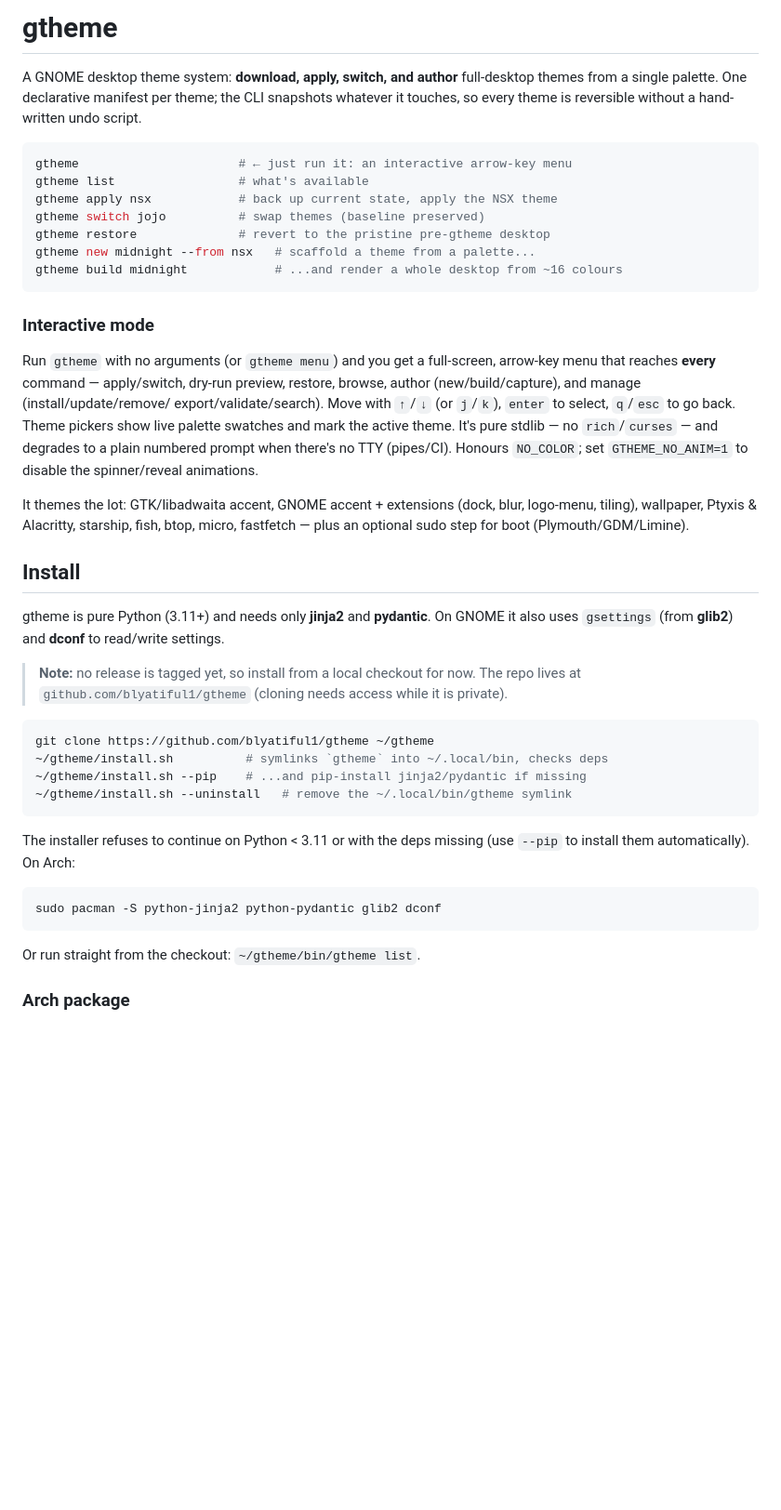
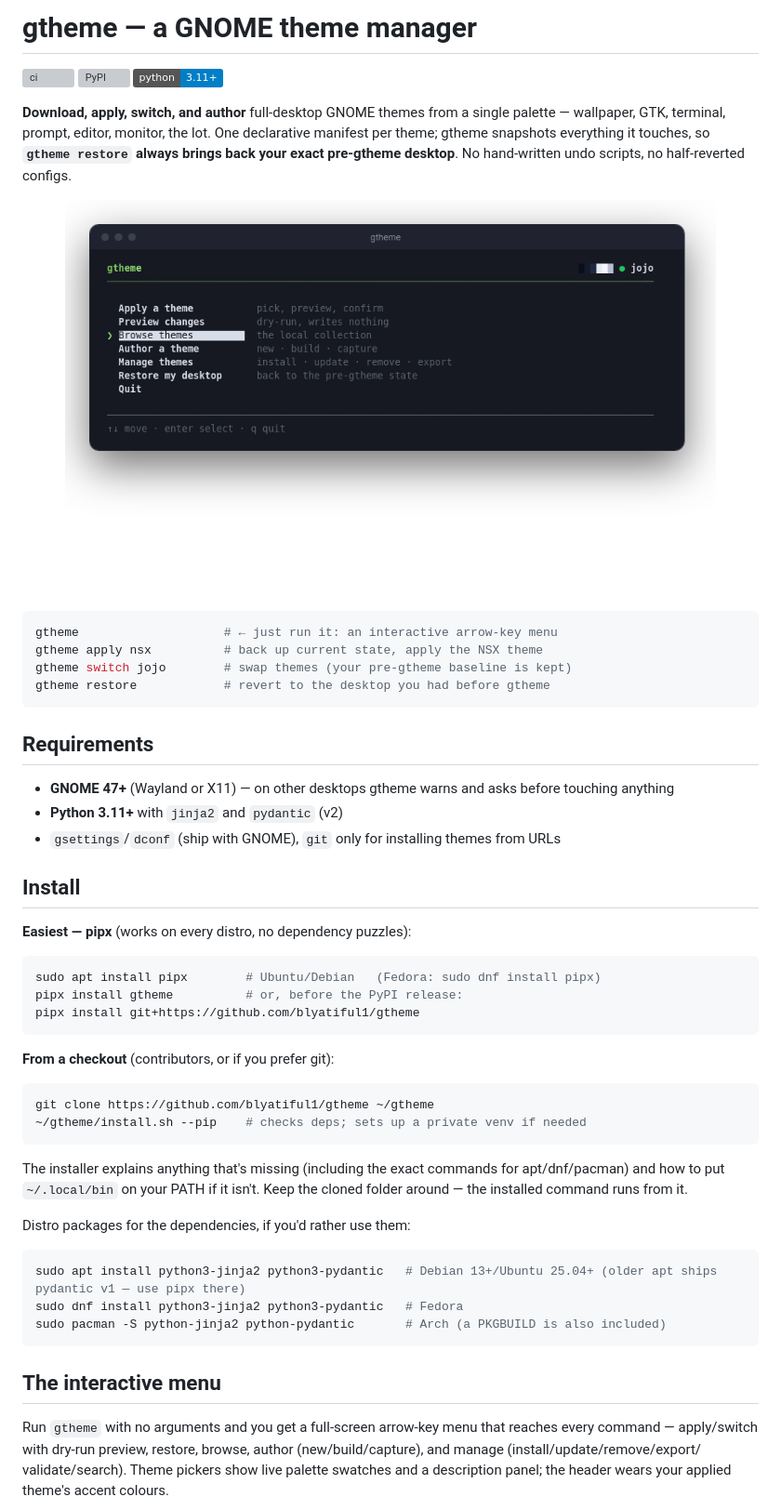
Before and after one commit to blyatiful1/gtheme, a Markdown page: README.md, the part around one of its changes. Shown at 93% size. GitHub-like rendering; pictures changed too: docs/media/menu.png (added); badges without logos; blank space fills up the shorter version; grey boxes are pictures that could not be loaded.

````diff
--- a/README.md
+++ b/README.md
@@ -1,59 +1,68 @@
-# gtheme
+# gtheme — a GNOME theme manager
 
-A GNOME desktop theme system: **download, apply, switch, and author** full-desktop
-themes from a single palette. One declarative manifest per theme; the CLI snapshots
-whatever it touches, so every theme is reversible without a hand-written undo script.
+[![ci](https://github.com/blyatiful1/gtheme/actions/workflows/ci.yml/badge.svg)](https://github.com/blyatiful1/gtheme/actions/workflows/ci.yml)
+[![PyPI](https://img.shields.io/pypi/v/gtheme)](https://pypi.org/project/gtheme/)
+![Python 3.11+](https://img.shields.io/badge/python-3.11%2B-blue)
+
+**Download, apply, switch, and author** full-desktop GNOME themes from a
+single palette — wallpaper, GTK, terminal, prompt, editor, monitor, the lot.
+One declarative manifest per theme; gtheme snapshots everything it touches,
+so **`gtheme restore` always brings back your exact pre-gtheme desktop**. No
+hand-written undo scripts, no half-reverted configs.
+
+<p align="center">
+  <img src="docs/media/menu.png" width="700" alt="the gtheme interactive menu">
+</p>
 
 ```sh
-gtheme                      # ← just run it: an interactive arrow-key menu
-gtheme list                 # what's available
-gtheme apply nsx            # back up current state, apply the NSX theme
-gtheme switch jojo          # swap themes (baseline preserved)
-gtheme restore              # revert to the pristine pre-gtheme desktop
-gtheme new midnight --from nsx   # scaffold a theme from a palette...
-gtheme build midnight            # ...and render a whole desktop from ~16 colours
+gtheme                    # ← just run it: an interactive arrow-key menu
+gtheme apply nsx          # back up current state, apply the NSX theme
+gtheme switch jojo        # swap themes (your pre-gtheme baseline is kept)
+gtheme restore            # revert to the desktop you had before gtheme
 ```
 
-### Interactive mode
+## Requirements
 
-Run `gtheme` with no arguments (or `gtheme menu`) and you get a full-screen,
-arrow-key menu that reaches **every** command — apply/switch, dry-run preview,
-restore, browse, author (new/build/capture), and manage (install/update/remove/
-export/validate/search). Move with `↑`/`↓` (or `j`/`k`), `enter` to select,
-`q`/`esc` to go back. Theme pickers show live palette swatches and mark the
-active theme. It's pure stdlib — no `rich`/`curses` — and degrades to a plain
-numbered prompt when there's no TTY (pipes/CI). Honours `NO_COLOR`; set
-`GTHEME_NO_ANIM=1` to disable the spinner/reveal animations.
-
-It themes the lot: GTK/libadwaita accent, GNOME accent + extensions (dock, blur,
-logo-menu, tiling), wallpaper, Ptyxis & Alacritty, starship, fish, btop, micro,
-fastfetch — plus an optional sudo step for boot (Plymouth/GDM/Limine).
+- **GNOME 47+** (Wayland or X11) — on other desktops gtheme warns and asks
+  before touching anything
+- **Python 3.11+** with `jinja2` and `pydantic` (v2)
+- `gsettings`/`dconf` (ship with GNOME), `git` only for installing themes
+  from URLs
 
 ## Install
 
-gtheme is pure Python (3.11+) and needs only **jinja2** and **pydantic**. On
-GNOME it also uses `gsettings` (from **glib2**) and **dconf** to read/write
-settings.
+**Easiest — pipx** (works on every distro, no dependency puzzles):
 
-> **Note:** no release is tagged yet, so install from a local checkout for now.
-> The repo lives at `github.com/blyatiful1/gtheme` (cloning needs access while
-> it is private).
+```sh
+sudo apt install pipx        # Ubuntu/Debian   (Fedora: sudo dnf install pipx)
+pipx install gtheme          # or, before the PyPI release:
+pipx install git+https://github.com/blyatiful1/gtheme
+```
+
+**From a checkout** (contributors, or if you prefer git):
 
 ```sh
 git clone https://github.com/blyatiful1/gtheme ~/gtheme
-~/gtheme/install.sh          # symlinks `gtheme` into ~/.local/bin, checks deps
-~/gtheme/install.sh --pip    # ...and pip-install jinja2/pydantic if missing
-~/gtheme/install.sh --uninstall   # remove the ~/.local/bin/gtheme symlink
+~/gtheme/install.sh --pip    # checks deps; sets up a private venv if needed
 ```
 
-The installer refuses to continue on Python < 3.11 or with the deps missing
-(use `--pip` to install them automatically). On Arch:
+The installer explains anything that's missing (including the exact commands
+for apt/dnf/pacman) and how to put `~/.local/bin` on your PATH if it isn't.
+Keep the cloned folder around — the installed command runs from it.
+
+Distro packages for the dependencies, if you'd rather use them:
 
 ```sh
-sudo pacman -S python-jinja2 python-pydantic glib2 dconf
+sudo apt install python3-jinja2 python3-pydantic   # Debian 13+/Ubuntu 25.04+ (older apt ships pydantic v1 — use pipx there)
+sudo dnf install python3-jinja2 python3-pydantic   # Fedora
+sudo pacman -S python-jinja2 python-pydantic       # Arch (a PKGBUILD is also included)
 ```
 
-Or run straight from the checkout: `~/gtheme/bin/gtheme list`.
+## The interactive menu
 
-### Arch package
+Run `gtheme` with no arguments and you get a full-screen arrow-key menu that
+reaches every command — apply/switch with dry-run preview, restore, browse,
+author (new/build/capture), and manage (install/update/remove/export/
+validate/search). Theme pickers show live palette swatches and a description
+panel; the header wears your applied theme's accent colours.
 
````
Also changed, not shown: other parts of README.md (+104 -64 lines), .github/PULL_REQUEST_TEMPLATE.md (added, +7 -0 lines), CHANGELOG.md (added, +23 -0 lines), CONTRIBUTING.md (added, +64 -0 lines), SECURITY.md (added, +25 -0 lines), docs/media/picker.png (added), 10 other files.
